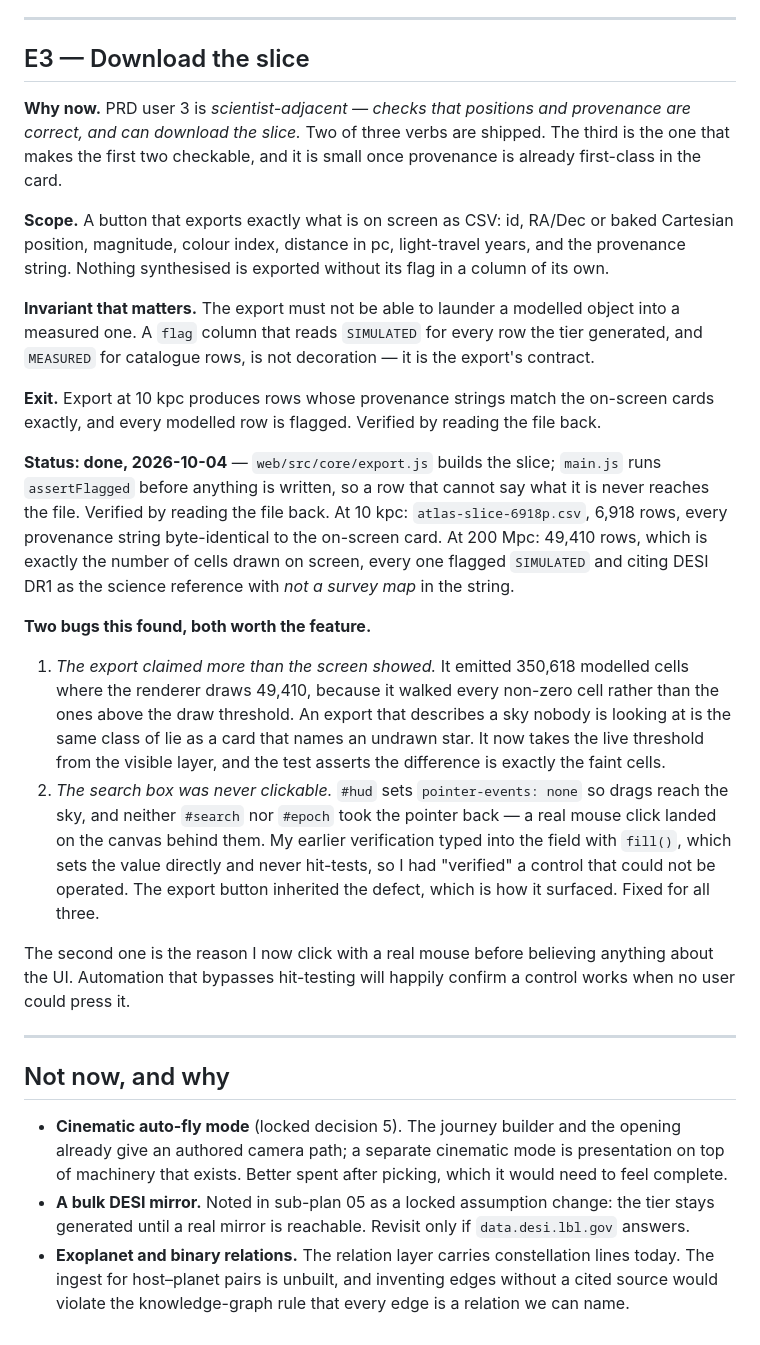
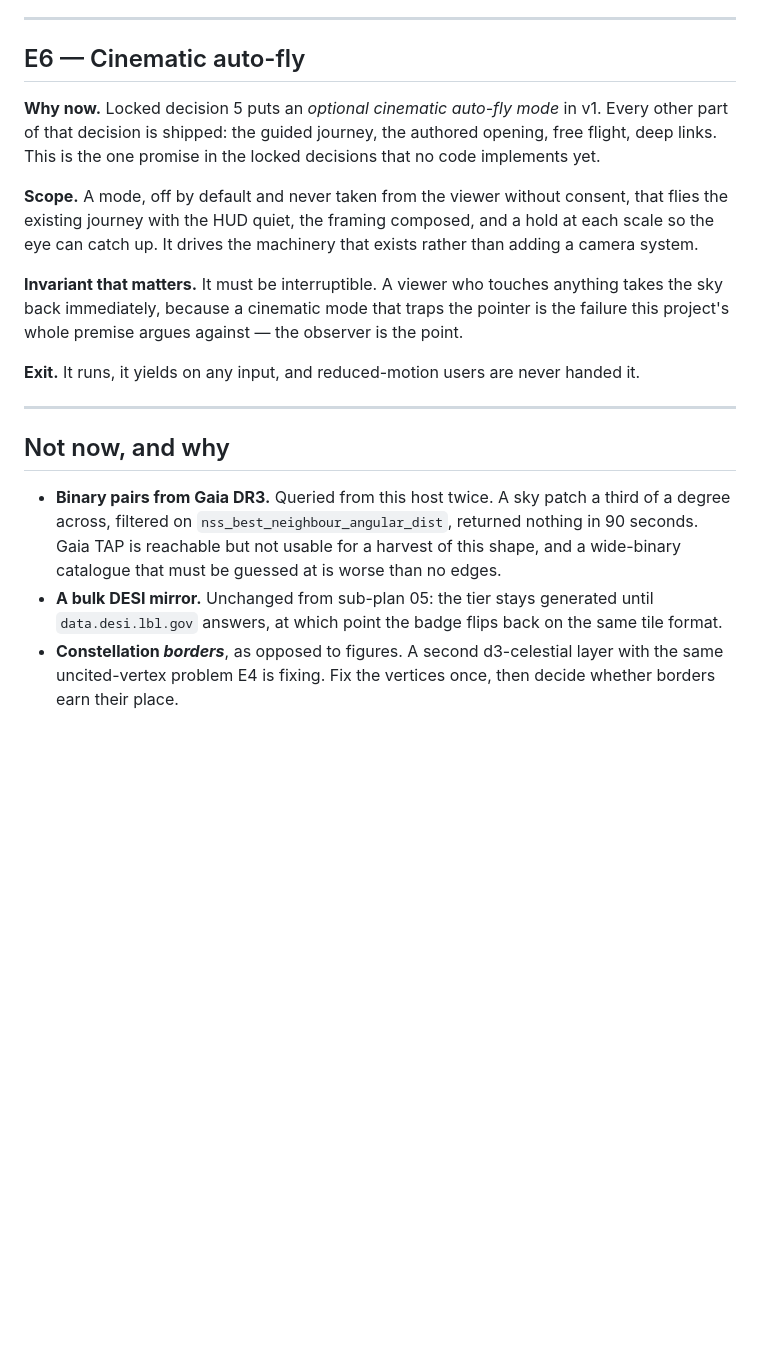
Before and after one commit to abdshomad/3d-universe, a Markdown page: plans/next-enhancements.md, the part around one of its changes. Drawn GitHub-style; blank space fills up the shorter version.

```diff
--- a/plans/next-enhancements.md
+++ b/plans/next-enhancements.md
@@ -79,55 +61,32 @@ you `write`.
 
 ---
 
-## E3 — Download the slice
+## E6 — Cinematic auto-fly
 
-**Why now.** PRD user 3 is *scientist-adjacent — checks that positions and provenance are correct,
-and can download the slice.* Two of three verbs are shipped. The third is the one that makes the
-first two checkable, and it is small once provenance is already first-class in the card.
+**Why now.** Locked decision 5 puts an *optional cinematic auto-fly mode* in v1. Every other part of
+that decision is shipped: the guided journey, the authored opening, free flight, deep links. This is
+the one promise in the locked decisions that no code implements yet.
 
-**Scope.** A button that exports exactly what is on screen as CSV: id, RA/Dec or baked Cartesian
-position, magnitude, colour index, distance in pc, light-travel years, and the provenance string.
-Nothing synthesised is exported without its flag in a column of its own.
+**Scope.** A mode, off by default and never taken from the viewer without consent, that flies the
+existing journey with the HUD quiet, the framing composed, and a hold at each scale so the eye can
+catch up. It drives the machinery that exists rather than adding a camera system.
 
-**Invariant that matters.** The export must not be able to launder a modelled object into a
-measured one. A `flag` column that reads `SIMULATED` for every row the tier generated, and
-`MEASURED` for catalogue rows, is not decoration — it is the export's contract.
+**Invariant that matters.** It must be interruptible. A viewer who touches anything takes the sky
+back immediately, because a cinematic mode that traps the pointer is the failure this project's
+whole premise argues against — the observer is the point.
 
-**Exit.** Export at 10 kpc produces rows whose provenance strings match the on-screen cards exactly,
-and every modelled row is flagged. Verified by reading the file back.
-
-**Status: done, 2026-10-04** — `web/src/core/export.js` builds the slice; `main.js` runs
-`assertFlagged` before anything is written, so a row that cannot say what it is never reaches the
-file. Verified by reading the file back. At 10 kpc: `atlas-slice-6918p.csv`, 6,918 rows, every
-provenance string byte-identical to the on-screen card. At 200 Mpc: 49,410 rows, which is exactly
-the number of cells drawn on screen, every one flagged `SIMULATED` and citing DESI DR1 as the
-science reference with *not a survey map* in the string.
-
-**Two bugs this found, both worth the feature.**
-
-1. *The export claimed more than the screen showed.* It emitted 350,618 modelled cells where the
-   renderer draws 49,410, because it walked every non-zero cell rather than the ones above the draw
-   threshold. An export that describes a sky nobody is looking at is the same class of lie as a card
-   that names an undrawn star. It now takes the live threshold from the visible layer, and the test
-   asserts the difference is exactly the faint cells.
-2. *The search box was never clickable.* `#hud` sets `pointer-events: none` so drags reach the sky,
-   and neither `#search` nor `#epoch` took the pointer back — a real mouse click landed on the canvas
-   behind them. My earlier verification typed into the field with `fill()`, which sets the value
-   directly and never hit-tests, so I had "verified" a control that could not be operated. The
-   export button inherited the defect, which is how it surfaced. Fixed for all three.
-
-The second one is the reason I now click with a real mouse before believing anything about the UI.
-Automation that bypasses hit-testing will happily confirm a control works when no user could press it.
+**Exit.** It runs, it yields on any input, and reduced-motion users are never handed it.
 
 ---
 
 ## Not now, and why
 
-- **Cinematic auto-fly mode** (locked decision 5). The journey builder and the opening already give
-  an authored camera path; a separate cinematic mode is presentation on top of machinery that
-  exists. Better spent after picking, which it would need to feel complete.
-- **A bulk DESI mirror.** Noted in sub-plan 05 as a locked assumption change: the tier stays
-  generated until a real mirror is reachable. Revisit only if `data.desi.lbl.gov` answers.
-- **Exoplanet and binary relations.** The relation layer carries constellation lines today. The
-  ingest for host–planet pairs is unbuilt, and inventing edges without a cited source would violate
-  the knowledge-graph rule that every edge is a relation we can name.
+- **Binary pairs from Gaia DR3.** Queried from this host twice. A sky patch a third of a degree
+  across, filtered on `nss_best_neighbour_angular_dist`, returned nothing in 90 seconds. Gaia TAP is
+  reachable but not usable for a harvest of this shape, and a wide-binary catalogue that must be
+  guessed at is worse than no edges.
+- **A bulk DESI mirror.** Unchanged from sub-plan 05: the tier stays generated until
+  `data.desi.lbl.gov` answers, at which point the badge flips back on the same tile format.
+- **Constellation *borders***, as opposed to figures. A second d3-celestial layer with the same
+  uncited-vertex problem E4 is fixing. Fix the vertices once, then decide whether borders earn
+  their place.
```
Also changed, not shown: other parts of plans/next-enhancements.md (+42 -60 lines).
